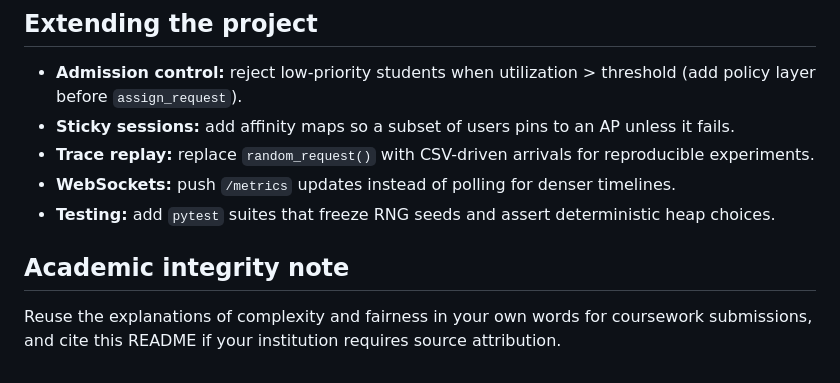
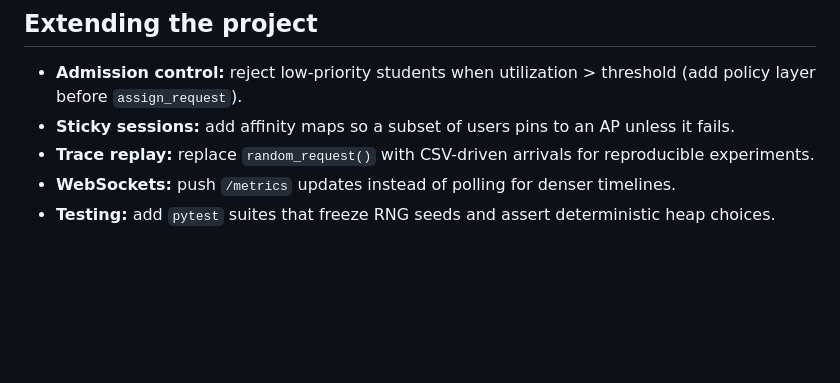
Before and after one commit to Sarvagya-24-chaturvedi/campus-wifi-load-balancer, a Markdown page: README.md, the part around the change. GitHub-like rendering; blank space fills up the shorter version.

Commit message:
Remove academic integrity note from README
Removed the academic integrity note section from README.

```diff
--- a/README.md
+++ b/README.md
@@ -117,7 +117,3 @@ GET /metrics (summary):
 - **Trace replay:** replace `random_request()` with CSV-driven arrivals for reproducible experiments.
 - **WebSockets:** push `/metrics` updates instead of polling for denser timelines.
 - **Testing:** add `pytest` suites that freeze RNG seeds and assert deterministic heap choices.
-
-## Academic integrity note
-
-Reuse the explanations of complexity and fairness in your own words for coursework submissions, and cite this README if your institution requires source attribution.
```
